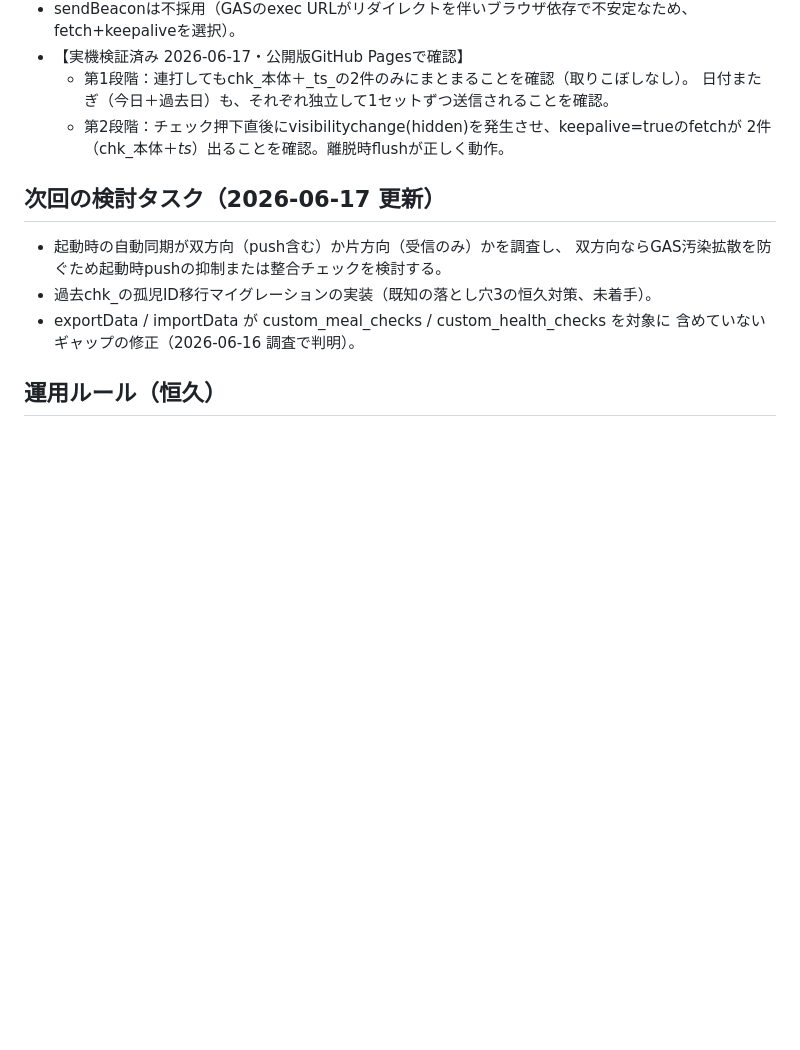
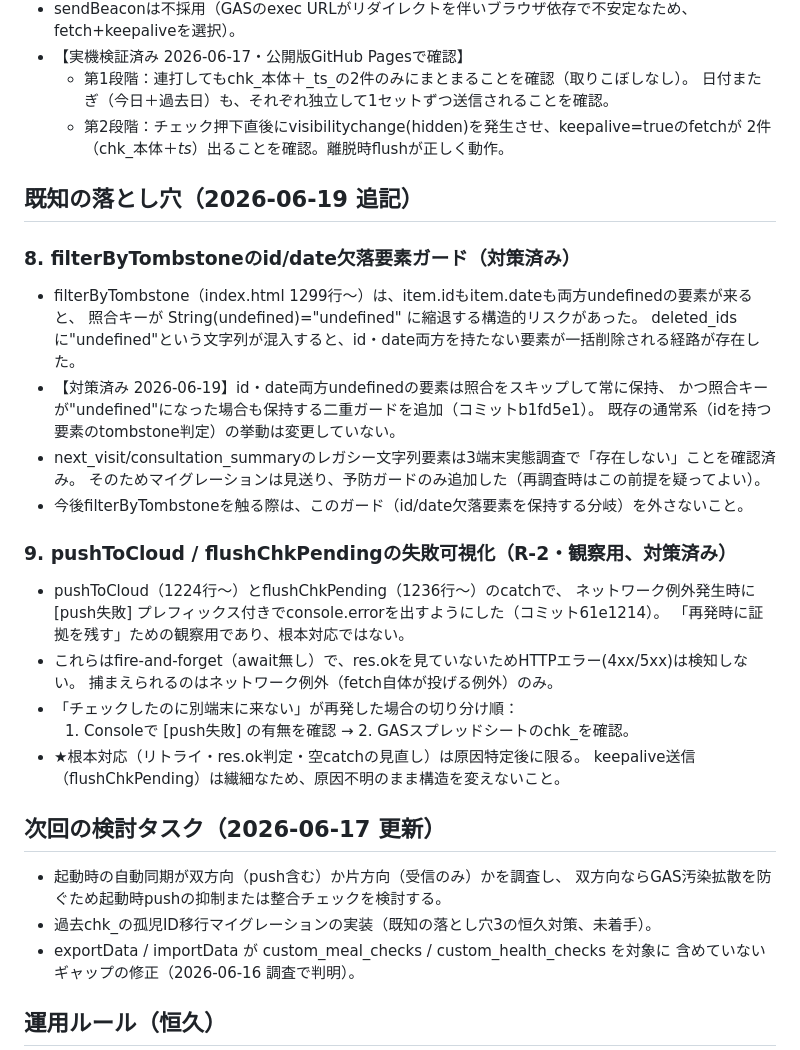
Before and after one commit to reirapooh19104-design/ao-health-management-sp, a Markdown page: CLAUDE.md, the part around the change. GitHub-like rendering; blank space fills up the shorter version.

Commit message:
CLAUDE.md: tombstoneガードとpush失敗可視化の知見を追記
filterByTombstoneのid/date欠落要素ガード、pushToCloud/flushChkPendingの
console.error可視化について、既知の落とし穴8・9として記録。

```diff
--- a/CLAUDE.md
+++ b/CLAUDE.md
@@ -188,6 +188,30 @@ GitHub Pagesで公開、GASでデータ同期。Last-Write-Wins方式の双方
   - 第2段階：チェック押下直後にvisibilitychange(hidden)を発生させ、keepalive=trueのfetchが
     2件（chk_本体＋_ts_）出ることを確認。離脱時flushが正しく動作。
 
+## 既知の落とし穴（2026-06-19 追記）
+
+### 8. filterByTombstoneのid/date欠落要素ガード（対策済み）
+- filterByTombstone（index.html 1299行〜）は、item.idもitem.dateも両方undefinedの要素が来ると、
+  照合キーが String(undefined)="undefined" に縮退する構造的リスクがあった。
+  deleted_idsに"undefined"という文字列が混入すると、id・date両方を持たない要素が一括削除される経路が存在した。
+- 【対策済み 2026-06-19】id・date両方undefinedの要素は照合をスキップして常に保持、
+  かつ照合キーが"undefined"になった場合も保持する二重ガードを追加（コミットb1fd5e1）。
+  既存の通常系（idを持つ要素のtombstone判定）の挙動は変更していない。
+- next_visit/consultation_summaryのレガシー文字列要素は3端末実態調査で「存在しない」ことを確認済み。
+  そのためマイグレーションは見送り、予防ガードのみ追加した（再調査時はこの前提を疑ってよい）。
+- 今後filterByTombstoneを触る際は、このガード（id/date欠落要素を保持する分岐）を外さないこと。
+
+### 9. pushToCloud / flushChkPendingの失敗可視化（R-2・観察用、対策済み）
+- pushToCloud（1224行〜）とflushChkPending（1236行〜）のcatchで、
+  ネットワーク例外発生時に [push失敗] プレフィックス付きでconsole.errorを出すようにした（コミット61e1214）。
+  「再発時に証拠を残す」ための観察用であり、根本対応ではない。
+- これらはfire-and-forget（await無し）で、res.okを見ていないためHTTPエラー(4xx/5xx)は検知しない。
+  捕まえられるのはネットワーク例外（fetch自体が投げる例外）のみ。
+- 「チェックしたのに別端末に来ない」が再発した場合の切り分け順：
+  1. Consoleで [push失敗] の有無を確認 → 2. GASスプレッドシートのchk_を確認。
+- ★根本対応（リトライ・res.ok判定・空catchの見直し）は原因特定後に限る。
+  keepalive送信（flushChkPending）は繊細なため、原因不明のまま構造を変えないこと。
+
 ## 次回の検討タスク（2026-06-17 更新）
 - 起動時の自動同期が双方向（push含む）か片方向（受信のみ）かを調査し、
   双方向ならGAS汚染拡散を防ぐため起動時pushの抑制または整合チェックを検討する。
```
